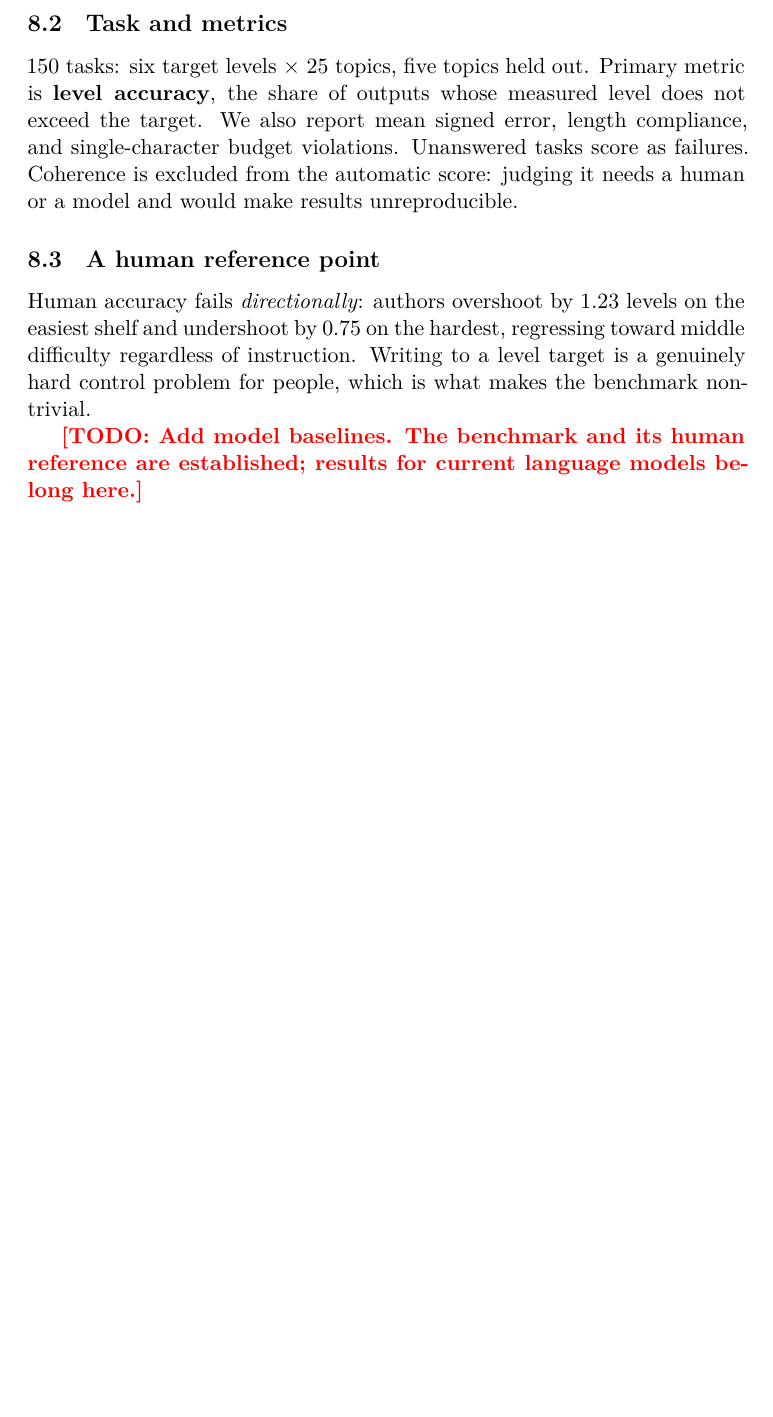
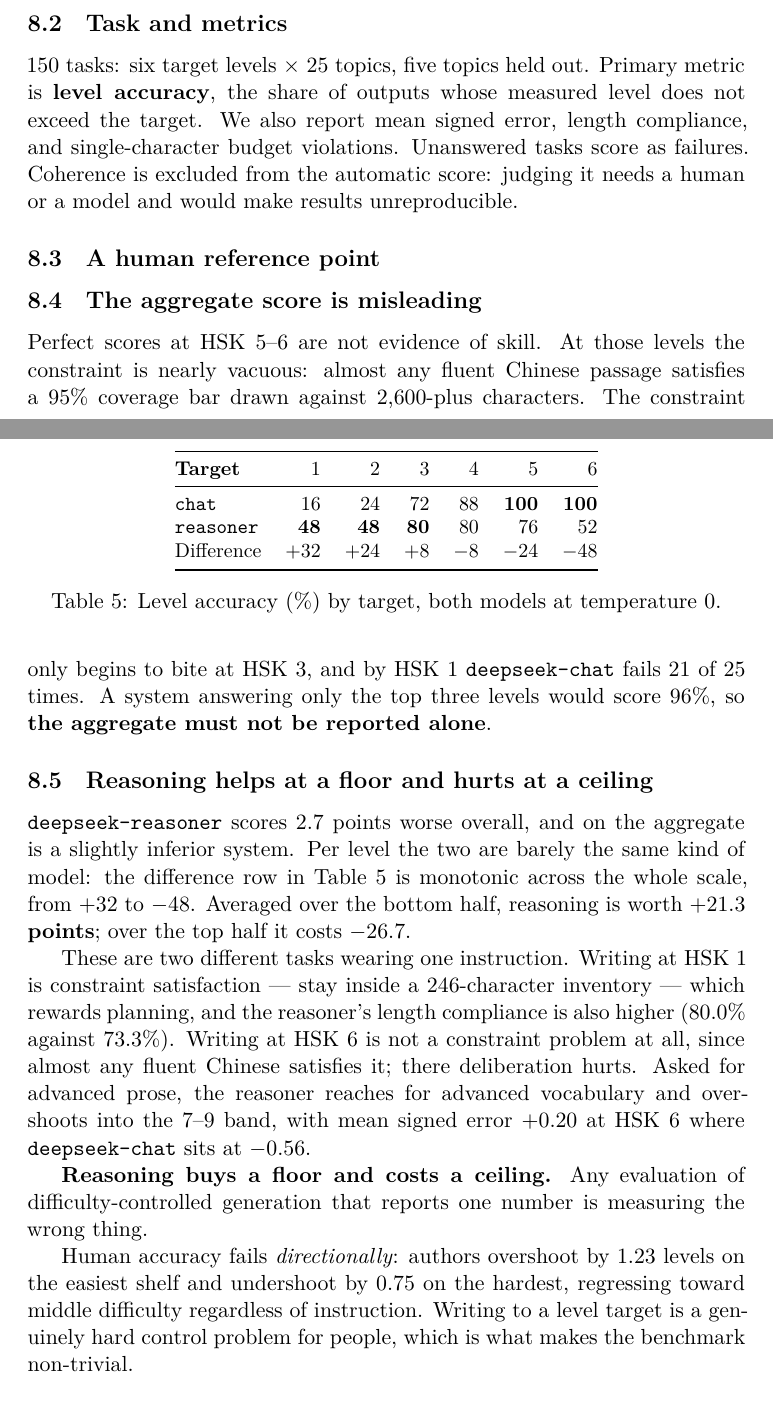
Before and after one commit to harukicoder/hsk30, a LaTeX paper (paper/acl/main.tex): part of page 8 of 10 before the commit and two parts of pages 8 and 9 of 11 after it, the two joined at a grey line, cut so that both start at the same text, the shorter picture padded with empty space. Compiled offline with XeLaTeX; a LaTeX package or settings file that is missing is left out; a missing bibliography style is replaced by a similar one.

Commit message:
Sync the LaTeX with the paper
The .tex had drifted badly behind paper.md: it was missing the
deepseek-reasoner results entirely, the robustness section, and the DOI. Adds
the two-model per-level table, the aggregate-is-misleading and
floor-versus-ceiling subsections, the threshold sweep and held-out
replication, and an Availability section carrying the Zenodo DOI, PyPI and
HuggingFace locations.

Also records the first-build hazards in paper/acl/README.md, since the file
has still never been compiled: the hyperref dependency that acl.sty satisfies,
the CJK font substitution, and the seven-column table that may overflow a
single-column layout.

One todo marker remains, on the CNKI search.

Co-Authored-By: Claude Opus 5 <noreply@anthropic.com>

```diff
--- a/paper/acl/main.tex
+++ b/paper/acl/main.tex
@@ -365,12 +395,54 @@ Corpus retrieval & 59.3\% & +0.27 \\
+\begin{table}[t]
+\centering\small
+\begin{tabular}{@{}lrrrrrr@{}}
+\toprule
+\textbf{Target} & 1 & 2 & 3 & 4 & 5 & 6 \\
+\midrule
+\texttt{chat}     & 16 & 24 & 72 & 88 & \textbf{100} & \textbf{100} \\
+\texttt{reasoner} & \textbf{48} & \textbf{48} & \textbf{80} & 80 & 76 & 52 \\
+Difference & +32 & +24 & +8 & $-$8 & $-$24 & $-$48 \\
+\bottomrule
+\end{tabular}
+\caption{Level accuracy (\%) by target, both models at temperature 0.}
+\label{tab:perlevel}
+\end{table}
+
+\subsection{The aggregate score is misleading}
+
+Perfect scores at HSK 5--6 are not evidence of skill. At those levels the
+constraint is nearly vacuous: almost any fluent Chinese passage satisfies a
+95\% coverage bar drawn against 2,600-plus characters. The constraint only
+begins to bite at HSK 3, and by HSK 1 \texttt{deepseek-chat} fails 21 of 25
+times. A system answering only the top three levels would score 96\%, so
+\textbf{the aggregate must not be reported alone}.
+
+\subsection{Reasoning helps at a floor and hurts at a ceiling}
+
+\texttt{deepseek-reasoner} scores 2.7 points worse overall, and on the
+aggregate is a slightly inferior system. Per level the two are barely the same
+kind of model: the difference row in Table~\ref{tab:perlevel} is monotonic
+across the whole scale, from $+32$ to $-48$. Averaged over the bottom half,
+reasoning is worth \textbf{$+21.3$ points}; over the top half it costs
+\textbf{$-26.7$}.
+
+These are two different tasks wearing one instruction. Writing at HSK 1 is
+constraint satisfaction --- stay inside a 246-character inventory --- which
+rewards planning, and the reasoner's length compliance is also higher (80.0\%
+against 73.3\%). Writing at HSK 6 is not a constraint problem at all, since
+almost any fluent Chinese satisfies it; there deliberation hurts. Asked for
+advanced prose, the reasoner reaches for advanced vocabulary and overshoots
+into the 7--9 band, with mean signed error $+0.20$ at HSK 6 where
+\texttt{deepseek-chat} sits at $-0.56$.
+
+\textbf{Reasoning buys a floor and costs a ceiling.} Any evaluation of
+difficulty-controlled generation that reports one number is measuring the wrong
+thing.
 
 Human accuracy fails \emph{directionally}: authors overshoot by 1.23 levels on
 the easiest shelf and undershoot by 0.75 on the hardest, regressing toward
 middle difficulty regardless of instruction. Writing to a level target is a
 genuinely hard control problem for people, which is what makes the benchmark
 non-trivial.
-
-\todo{Add model baselines. The benchmark and its human reference are
-established; results for current language models belong here.}
 
 \section{Related work}
 
```
Also changed, not shown: paper/acl/README.md, paper/acl/main.tex (46 more changed lines).
